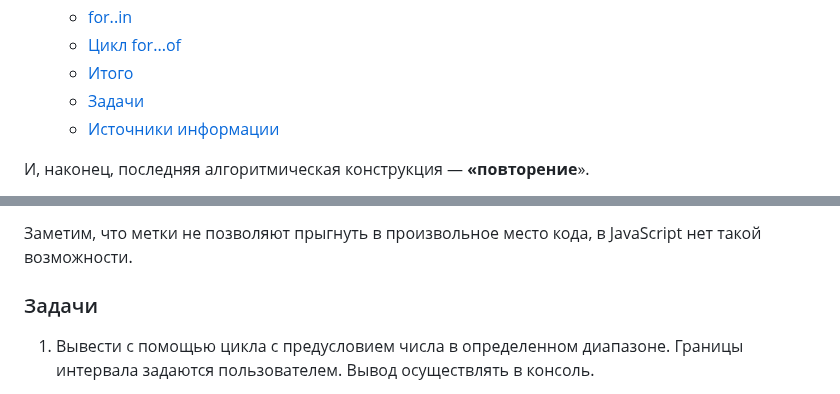
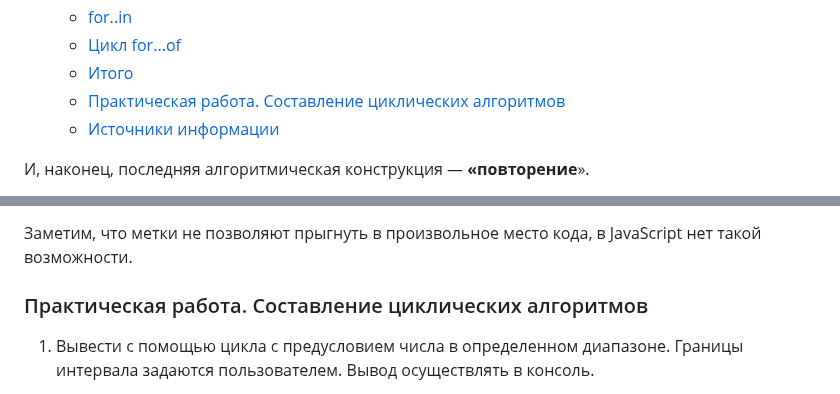
Before and after one commit to edu-top/68c8f22a63e4ad8e0adf4605, a Markdown page: wiki/03_loops.md, 2 parts joined by grey strips. Drawn GitHub-style.

Commit message:
docs: rename tasks to practical work

```diff
--- a/wiki/03_loops.md
+++ b/wiki/03_loops.md
@@ -13,7 +13,7 @@
   - [for..in](#forin)
   - [Цикл for...of](#цикл-forof)
   - [Итого](#итого)
-  - [Задачи](#задачи)
+  - [Практическая работа. Составление циклических алгоритмов](#практическая-работа-составление-циклических-алгоритмов)
   - [Источники информации](#источники-информации)
 
 И, наконец, последняя алгоритмическая конструкция — **«повторение**».
@@ -690,7 +690,7 @@ Bob
 
 Заметим, что метки не позволяют прыгнуть в произвольное место кода, в JavaScript нет такой возможности.
 
-### Задачи
+### Практическая работа. Составление циклических алгоритмов
 
 1. Вывести с помощью цикла с предусловием числа в определенном диапазоне. Границы интервала задаются пользователем. Вывод осуществлять в консоль.
 
```
